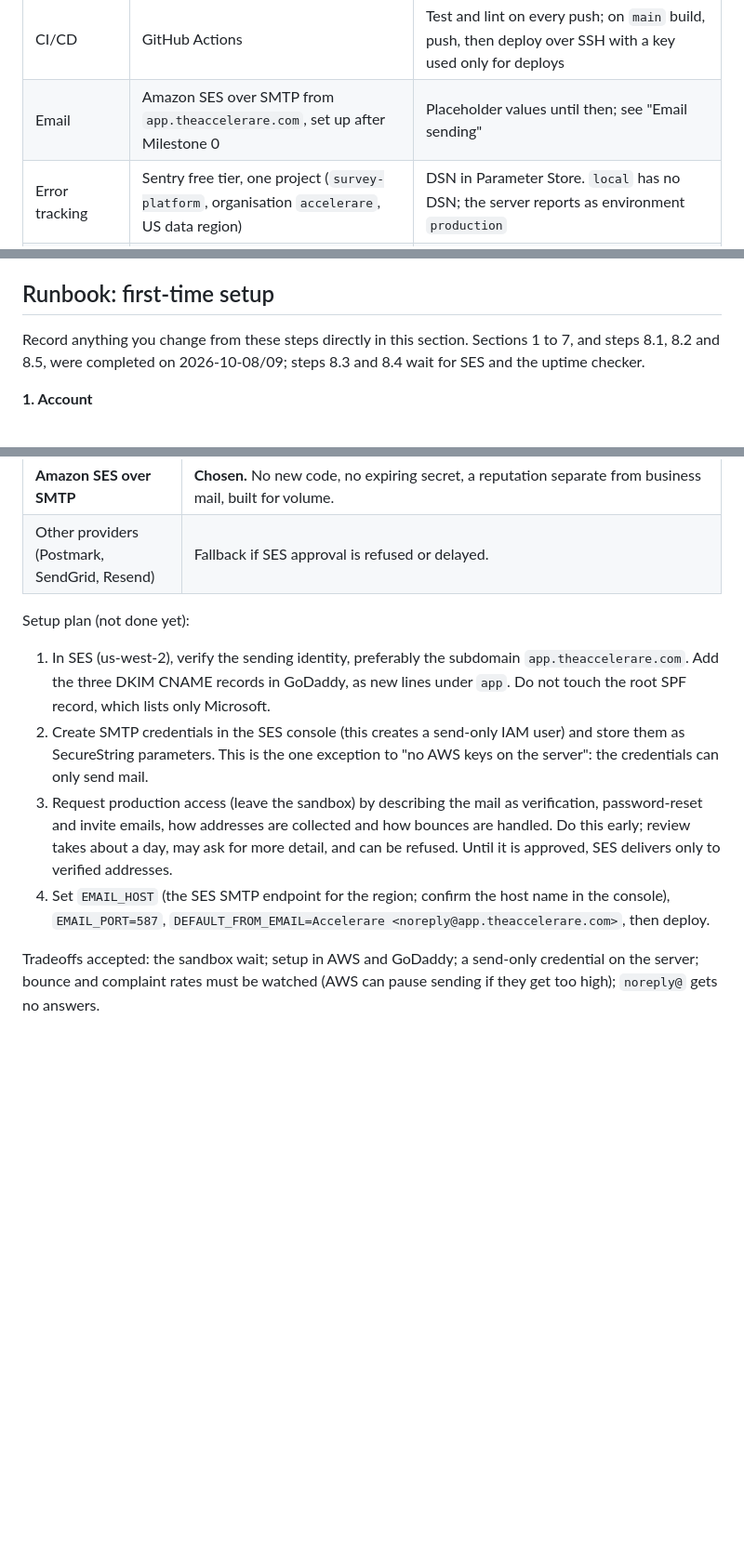
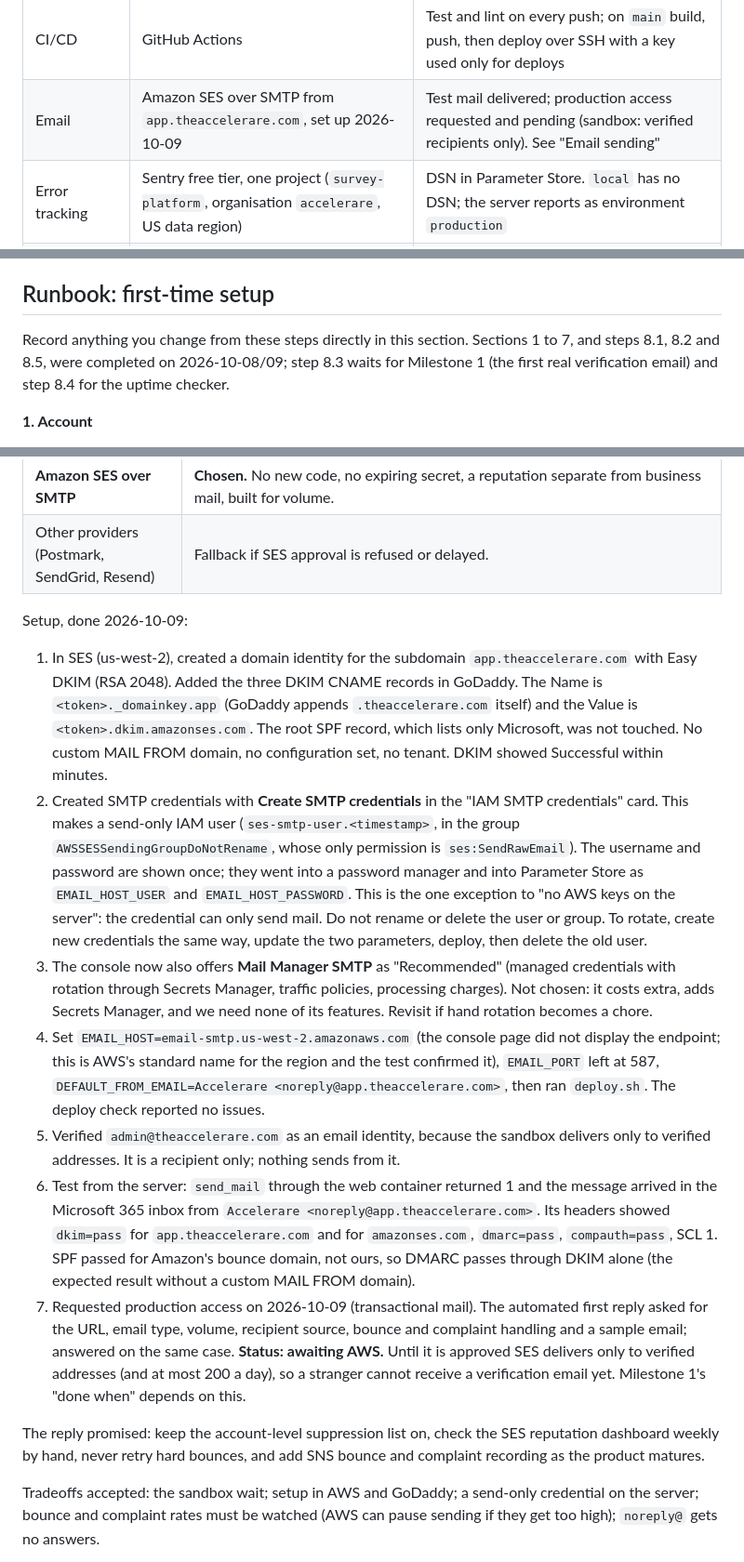
Before and after one commit to Sohum-Gupta/AccelerareMVP, a Markdown page: docs/04-infrastructure.md, 3 parts joined by grey strips. Shown at 93% size. Drawn GitHub-style; blank space fills up the shorter version.

Commit message:
Record the SES setup in the runbook: what was done, what is pending
The Email sending section was still a plan. It now records the domain
identity and DKIM records, the IAM SMTP credentials (and why not Mail
Manager), the test delivery and its header results, and that production
access is awaiting AWS, which Milestone 1's done-when depends on.

Co-Authored-By: Claude Sonnet 5.5 <noreply@anthropic.com>

```diff
--- a/docs/04-infrastructure.md
+++ b/docs/04-infrastructure.md
@@ -46,7 +46,7 @@ flowchart LR
 | Secrets | SSM Parameter Store, SecureString, under `/survey/prod/` | `DATABASE_URL`, `DB_PASSWORD`, `SECRET_KEY`, `EMAIL_*`, `DEFAULT_FROM_EMAIL`, `SENTRY_DSN`, `ALLOWED_HOSTS`. `deploy.sh` renders them to `/opt/survey/.env` through `deploy/render_env.py` |
 | Container registry | GitHub Container Registry (ghcr.io) | Free for this use; avoids ECR setup |
 | CI/CD | GitHub Actions | Test and lint on every push; on `main` build, push, then deploy over SSH with a key used only for deploys |
-| Email | Amazon SES over SMTP from `app.theaccelerare.com`, set up after Milestone 0 | Placeholder values until then; see "Email sending" |
+| Email | Amazon SES over SMTP from `app.theaccelerare.com`, set up 2026-10-09 | Test mail delivered; production access requested and pending (sandbox: verified recipients only). See "Email sending" |
 | Error tracking | Sentry free tier, one project (`survey-platform`, organisation `accelerare`, US data region) | DSN in Parameter Store. `local` has no DSN; the server reports as environment `production` |
 | Uptime | A free external checker (UptimeRobot or similar) hitting `https://<domain>/health` every 5 minutes, alert by email | Detects the site being down; Sentry does not. Not yet set up |
 | Metrics and alarms | CloudWatch: EC2 CPU > 80% for 15 min, EC2 status check failed, RDS free storage < 2 GB, RDS CPU > 80%; all to one SNS topic emailing you | Default EC2 metrics do not include disk and memory; the CloudWatch agent adds them (optional for trial). Not yet set up |
@@ -70,7 +70,7 @@ EC2, disk and IPv4 prices are from published rates as remembered when this was w
 
 ## Runbook: first-time setup
 
-Record anything you change from these steps directly in this section. Sections 1 to 7, and steps 8.1, 8.2 and 8.5, were completed on 2026-10-08/09; steps 8.3 and 8.4 wait for SES and the uptime checker.
+Record anything you change from these steps directly in this section. Sections 1 to 7, and steps 8.1, 8.2 and 8.5, were completed on 2026-10-08/09; step 8.3 waits for Milestone 1 (the first real verification email) and step 8.4 for the uptime checker.
 
 **1. Account**
 1. Create the account; enable MFA on the root user (an authenticator app, with the app's cloud backup turned on first). AWS gives no recovery codes: the safeguards are that backup, a second MFA device, and a root email you will keep for good. Never use root again afterwards.
@@ -163,11 +163,16 @@ The app needs email for verification links, password resets and enterprise invit
 | **Amazon SES over SMTP** | **Chosen.** No new code, no expiring secret, a reputation separate from business mail, built for volume. |
 | Other providers (Postmark, SendGrid, Resend) | Fallback if SES approval is refused or delayed. |
 
-Setup plan (not done yet):
-1. In SES (us-west-2), verify the sending identity, preferably the subdomain `app.theaccelerare.com`. Add the three DKIM CNAME records in GoDaddy, as new lines under `app`. Do not touch the root SPF record, which lists only Microsoft.
-2. Create SMTP credentials in the SES console (this creates a send-only IAM user) and store them as SecureString parameters. This is the one exception to "no AWS keys on the server": the credentials can only send mail.
-3. Request production access (leave the sandbox) by describing the mail as verification, password-reset and invite emails, how addresses are collected and how bounces are handled. Do this early; review takes about a day, may ask for more detail, and can be refused. Until it is approved, SES delivers only to verified addresses.
-4. Set `EMAIL_HOST` (the SES SMTP endpoint for the region; confirm the host name in the console), `EMAIL_PORT=587`, `DEFAULT_FROM_EMAIL=Accelerare <noreply@app.theaccelerare.com>`, then deploy.
+Setup, done 2026-10-09:
+1. In SES (us-west-2), created a domain identity for the subdomain `app.theaccelerare.com` with Easy DKIM (RSA 2048). Added the three DKIM CNAME records in GoDaddy. The Name is `<token>._domainkey.app` (GoDaddy appends `.theaccelerare.com` itself) and the Value is `<token>.dkim.amazonses.com`. The root SPF record, which lists only Microsoft, was not touched. No custom MAIL FROM domain, no configuration set, no tenant. DKIM showed Successful within minutes.
+2. Created SMTP credentials with **Create SMTP credentials** in the "IAM SMTP credentials" card. This makes a send-only IAM user (`ses-smtp-user.<timestamp>`, in the group `AWSSESSendingGroupDoNotRename`, whose only permission is `ses:SendRawEmail`). The username and password are shown once; they went into a password manager and into Parameter Store as `EMAIL_HOST_USER` and `EMAIL_HOST_PASSWORD`. This is the one exception to "no AWS keys on the server": the credential can only send mail. Do not rename or delete the user or group. To rotate, create new credentials the same way, update the two parameters, deploy, then delete the old user.
+3. The console now also offers **Mail Manager SMTP** as "Recommended" (managed credentials with rotation through Secrets Manager, traffic policies, processing charges). Not chosen: it costs extra, adds Secrets Manager, and we need none of its features. Revisit if hand rotation becomes a chore.
+4. Set `EMAIL_HOST=email-smtp.us-west-2.amazonaws.com` (the console page did not display the endpoint; this is AWS's standard name for the region and the test confirmed it), `EMAIL_PORT` left at 587, `DEFAULT_FROM_EMAIL=Accelerare <noreply@app.theaccelerare.com>`, then ran `deploy.sh`. The deploy check reported no issues.
+5. Verified `admin@theaccelerare.com` as an email identity, because the sandbox delivers only to verified addresses. It is a recipient only; nothing sends from it.
+6. Test from the server: `send_mail` through the web container returned 1 and the message arrived in the Microsoft 365 inbox from `Accelerare <noreply@app.theaccelerare.com>`. Its headers showed `dkim=pass` for `app.theaccelerare.com` and for `amazonses.com`, `dmarc=pass`, `compauth=pass`, SCL 1. SPF passed for Amazon's bounce domain, not ours, so DMARC passes through DKIM alone (the expected result without a custom MAIL FROM domain).
+7. Requested production access on 2026-10-09 (transactional mail). The automated first reply asked for the URL, email type, volume, recipient source, bounce and complaint handling and a sample email; answered on the same case. **Status: awaiting AWS.** Until it is approved SES delivers only to verified addresses (and at most 200 a day), so a stranger cannot receive a verification email yet. Milestone 1's "done when" depends on this.
+
+The reply promised: keep the account-level suppression list on, check the SES reputation dashboard weekly by hand, never retry hard bounces, and add SNS bounce and complaint recording as the product matures.
 
 Tradeoffs accepted: the sandbox wait; setup in AWS and GoDaddy; a send-only credential on the server; bounce and complaint rates must be watched (AWS can pause sending if they get too high); `noreply@` gets no answers.
 
```
Also changed, not shown: other parts of docs/04-infrastructure.md (+4 -3 lines).
